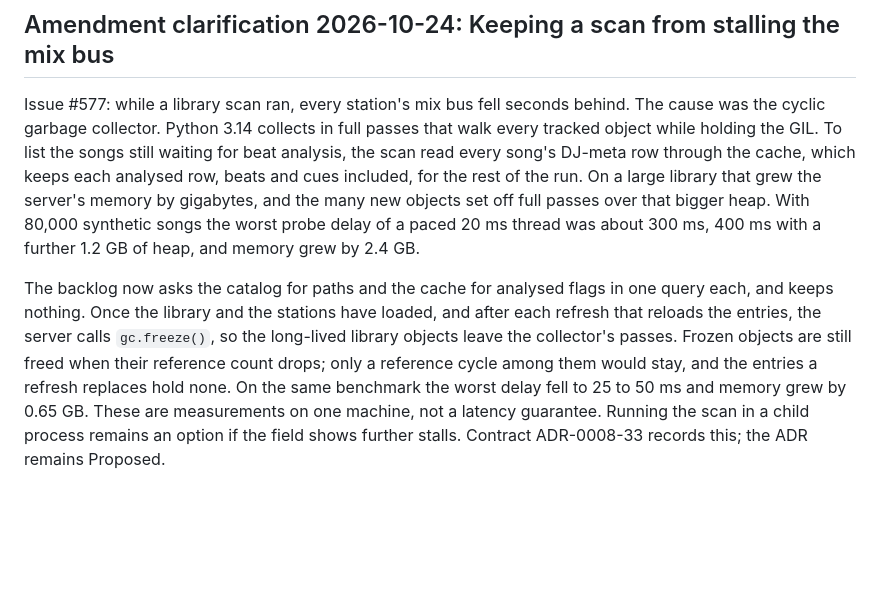
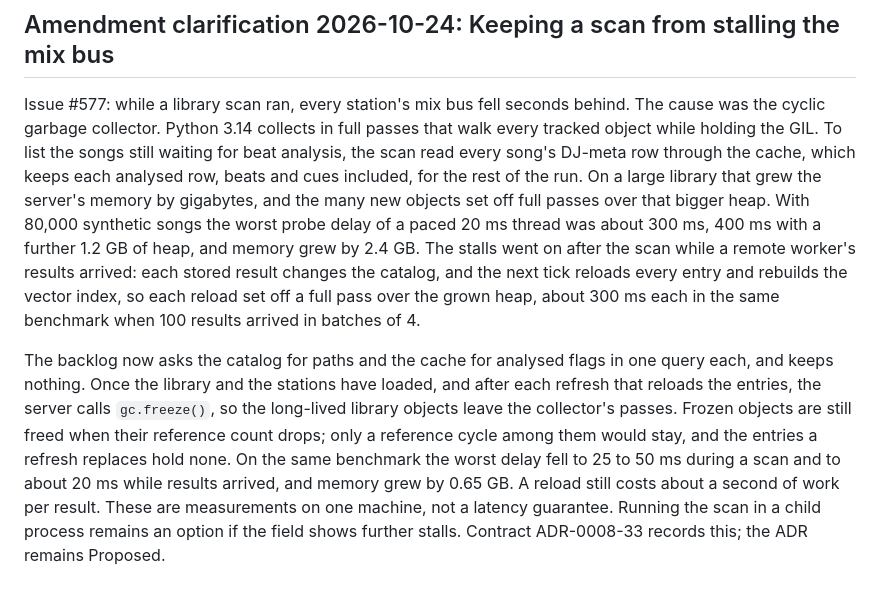
Before and after one commit to blindndangerous/AutoDJ, a Markdown page: docs/adr/0008-bound-background-work-outside-playout.md, the part around the change. GitHub-like rendering; blank space fills up the shorter version.

Commit message:
docs: note the remote results path in the ADR 8 amendment
Co-Authored-By: Claude Opus 5.5 <noreply@anthropic.com>

```diff
--- a/docs/adr/0008-bound-background-work-outside-playout.md
+++ b/docs/adr/0008-bound-background-work-outside-playout.md
@@ -518,13 +518,17 @@ song's DJ-meta row through the cache, which keeps each analysed row, beats and c
 the rest of the run. On a large library that grew the server's memory by gigabytes, and the many
 new objects set off full passes over that bigger heap. With 80,000 synthetic songs the worst
 probe delay of a paced 20 ms thread was about 300 ms, 400 ms with a further 1.2 GB of heap, and
-memory grew by 2.4 GB.
+memory grew by 2.4 GB. The stalls went on after the scan while a remote worker's results arrived:
+each stored result changes the catalog, and the next tick reloads every entry and rebuilds the
+vector index, so each reload set off a full pass over the grown heap, about 300 ms each in the
+same benchmark when 100 results arrived in batches of 4.
 
 The backlog now asks the catalog for paths and the cache for analysed flags in one query each,
 and keeps nothing. Once the library and the stations have loaded, and after each refresh that
 reloads the entries, the server calls `gc.freeze()`, so the long-lived library objects leave the
 collector's passes. Frozen objects are still freed when their reference count drops; only a
 reference cycle among them would stay, and the entries a refresh replaces hold none. On the same
-benchmark the worst delay fell to 25 to 50 ms and memory grew by 0.65 GB. These are measurements
+benchmark the worst delay fell to 25 to 50 ms during a scan and to about 20 ms while results
+arrived, and memory grew by 0.65 GB. A reload still costs about a second of work per result. These are measurements
 on one machine, not a latency guarantee. Running the scan in a child process remains an option if
 the field shows further stalls. Contract ADR-0008-33 records this; the ADR remains Proposed.
```
